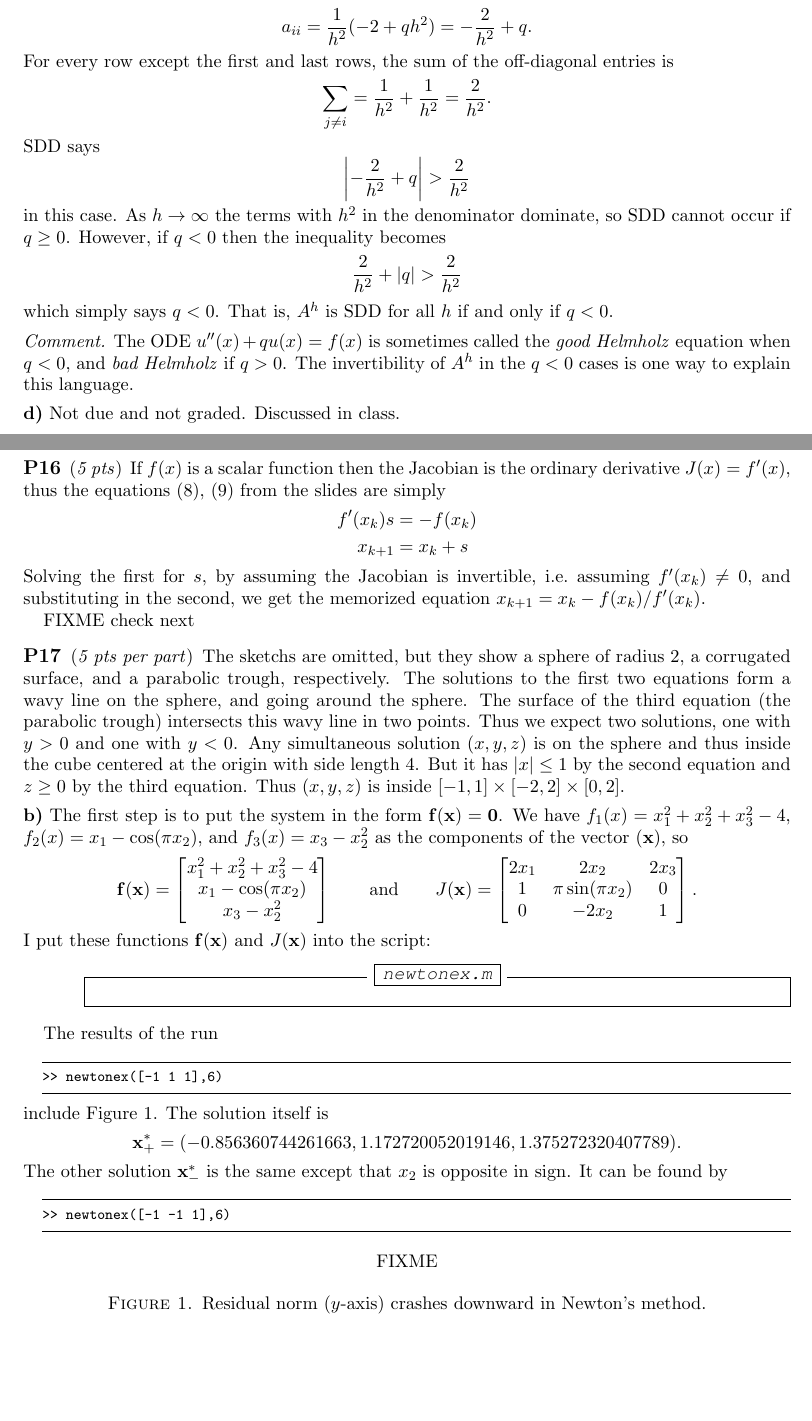
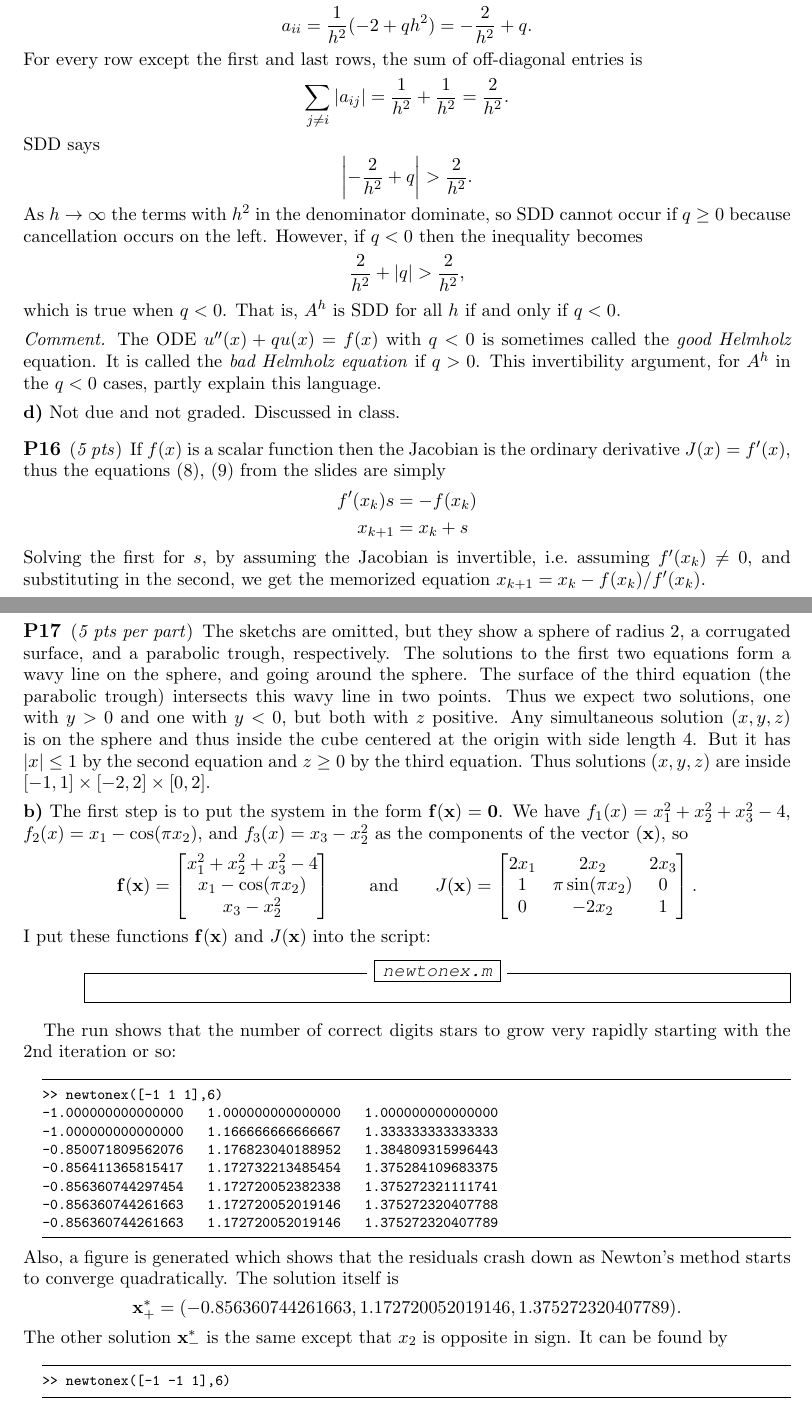
Before and after one commit to bueler/slide-teach, a LaTeX paper (iterative/M615S23/A3S.tex): two parts of pages 4 and 5 of 5 before the commit and two parts of pages 5 and 6 of 6 after it, joined at a grey line, cut so that both start at the same text, the shorter picture padded with empty space. Compiled offline with pdfLaTeX.

Commit message:
solutions to A3 completed ... announce that P15d is dead

```diff
--- a/iterative/M615S23/A3S.tex
+++ b/iterative/M615S23/A3S.tex
@@ -217,17 +214,17 @@ The convergence rate of $E^h = \|U^h - \hat U^h)\| = C h^{1.99}$ is essentially
 
 \epart{c}  The matrix diagonal entries are
 	$$a_{ii} = \frac{1}{h^2} (-2 + q h^2) = - \frac{2}{h^2} + q.$$
-For every row except the first and last rows, the sum of the off-diagonal entries is
-	$$\sum_{j\ne i} = \frac{1}{h^2} + \frac{1}{h^2} = \frac{2}{h^2}.$$
+For every row except the first and last rows, the sum of off-diagonal entries is
+	$$\sum_{j\ne i} |a_{ij}| = \frac{1}{h^2} + \frac{1}{h^2} = \frac{2}{h^2}.$$
 SDD says
-    $$\left|- \frac{2}{h^2} + q\right| > \frac{2}{h^2}$$
-in this case.  As $h\to \infty$ the terms with $h^2$ in the denominator dominate, so SDD cannot occur if $q\ge 0$.  However, if $q<0$ then the inequality becomes
-    $$\frac{2}{h^2} + |q| > \frac{2}{h^2}$$
-which simply says $q<0$.  That is, $A^h$ is SDD for all $h$ if and only if $q<0$.
+    $$\left|- \frac{2}{h^2} + q\right| > \frac{2}{h^2}.$$
+As $h\to \infty$ the terms with $h^2$ in the denominator dominate, so SDD cannot occur if $q\ge 0$ because cancellation occurs on the left.  However, if $q<0$ then the inequality becomes
+    $$\frac{2}{h^2} + |q| > \frac{2}{h^2},$$
+which is true when $q<0$.  That is, $A^h$ is SDD for all $h$ if and only if $q<0$.
 
 \medskip
 \noindent
-\emph{Comment.}  The ODE $u''(x) + q u(x) = f(x)$ is sometimes called the \emph{good Helmholz} equation when $q<0$, and \emph{bad Helmholz} if $q>0$.  The invertibility of $A^h$ in the $q<0$ cases is one way to explain this language.
+\emph{Comment.}  The ODE $u''(x) + q u(x) = f(x)$ with $q<0$ is sometimes called the \emph{good Helmholz} equation.  It is called the \emph{bad Helmholz equation} if $q>0$.  This invertibility argument, for $A^h$ in the $q<0$ cases, partly explain this language.
 
 \epart{d}  Not due and not graded.  Discussed in class.
 
@@ -241,10 +237,8 @@ x_{k+1} &= x_k + s
 Solving the first for $s$, by assuming the Jacobian is invertible, i.e.~assuming $f'(x_k)\ne 0$, and substituting in the second, we get the memorized equation $x_{k+1} = x_k - f(x_k) / f'(x_k)$.
 
 
-
-FIXME check next
-
-\probpts{P17}{5 pts per part}  The sketchs are omitted, but they show a sphere of radius 2, a corrugated surface, and a parabolic trough, respectively.  The solutions to the first two equations form a wavy line on the sphere, and going around the sphere.  The surface of the third equation (the parabolic trough) intersects this wavy line in two points.  Thus we expect two solutions, one with $y>0$ and one with $y<0$.  Any simultaneous solution $(x,y,z)$ is on the sphere and thus inside the cube centered at the origin with side length 4.  But it has $|x|\le 1$ by the second equation and $z\ge 0$ by the third equation.  Thus $(x,y,z)$ is inside $[-1,1]\times [-2,2] \times [0,2]$.
+\clearpage\newpage
+\probpts{P17}{5 pts per part}  The sketchs are omitted, but they show a sphere of radius 2, a corrugated surface, and a parabolic trough, respectively.  The solutions to the first two equations form a wavy line on the sphere, and going around the sphere.  The surface of the third equation (the parabolic trough) intersects this wavy line in two points.  Thus we expect two solutions, one with $y>0$ and one with $y<0$, but both with $z$ positive.  Any simultaneous solution $(x,y,z)$ is on the sphere and thus inside the cube centered at the origin with side length 4.  But it has $|x|\le 1$ by the second equation and $z\ge 0$ by the third equation.  Thus solutions $(x,y,z)$ are inside $[-1,1]\times [-2,2] \times [0,2]$.
 
 \epart{b}  The first step is to put the system in the form $\bbf(\bx)=\bzero$.  We have $f_1(x) = x_1^2 + x_2^2 + x_3^2 - 4$, $f_2(x) = x_1 - \cos(\pi x_2)$, and $f_3(x) = x_3 - x_2^2$ as the components of the vector $\bf(\bx)$, so
   $$\bbf(\bx) = \begin{bmatrix} x_1^2 + x_2^2 + x_3^2 - 4 \\ x_1 - \cos(\pi x_2) \\ x_3 - x_2^2 \end{bmatrix} \qquad \text{and} \qquad J(\bx) = \begin{bmatrix} 2 x_1 & 2 x_2 & 2 x_3 \\ 1 & \pi \sin(\pi x_2) & 0 \\ 0 & -2 x_2 & 1 \end{bmatrix}.$$
@@ -252,21 +246,27 @@ I put these functions $\bbf(\bx)$ and $J(\bx)$ into the script:
 
 \mfile{newtonex.m}{newtonex.m}
 
-The results of the run
+The run shows that the number of correct digits stars to grow very rapidly starting with the 2nd iteration or so:
 \begin{mVerb}
 >> newtonex([-1 1 1],6)
+-1.000000000000000   1.000000000000000   1.000000000000000
+-1.000000000000000   1.166666666666667   1.333333333333333
+-0.850071809562076   1.176823040188952   1.384809315996443
+-0.856411365815417   1.172732213485454   1.375284109683375
+-0.856360744297454   1.172720052382338   1.375272321111741
+-0.856360744261663   1.172720052019146   1.375272320407788
+-0.856360744261663   1.172720052019146   1.375272320407789
 \end{mVerb}
-include Figure 1.  The solution itself is
+Also, a figure is generated which shows that the residuals crash down as Newton's method starts to converge quadratically.  The solution itself is
     $$\bx_+^* = (-0.856360744261663, 1.172720052019146, 1.375272320407789).$$
 The other solution $\bx_-^*$ is the same except that $x_2$ is opposite in sign.  It can be found by
 \begin{mVerb}
 >> newtonex([-1 -1 1],6)
 \end{mVerb}
 
-\begin{figure}[ht]
-FIXME %\includegraphics[height=2.6in,keepaspectratio=true]{figs/a2p5newton}
-\caption{Residual norm ($y$-axis) crashes downward in Newton's method.}
-\end{figure}
-
+%\begin{figure}[ht]
+%\includegraphics[height=2.6in,keepaspectratio=true]{newtonex}
+%\caption{Residual norm ($y$-axis) crashes downward when Newton's method converges quadratically.}
+%\end{figure}
 
 \end{document}
```
Also changed, not shown: iterative/M615S23/newtonex.png (added), iterative/M615S23/A3S.tex (36 more changed lines), 3 other files.
